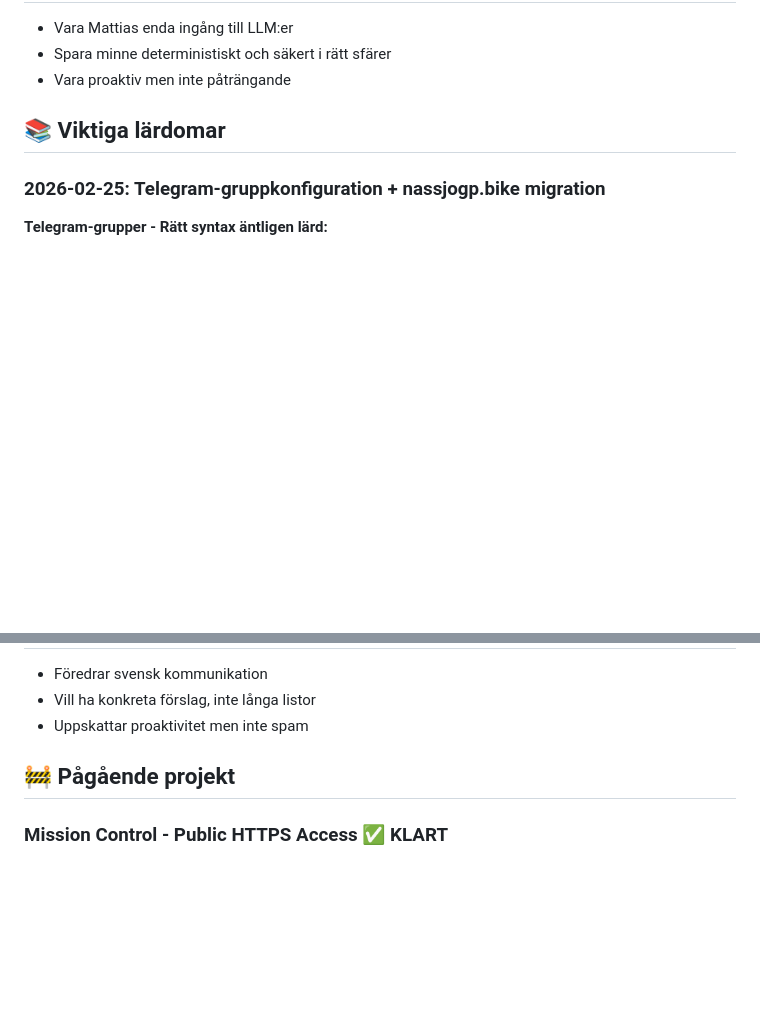
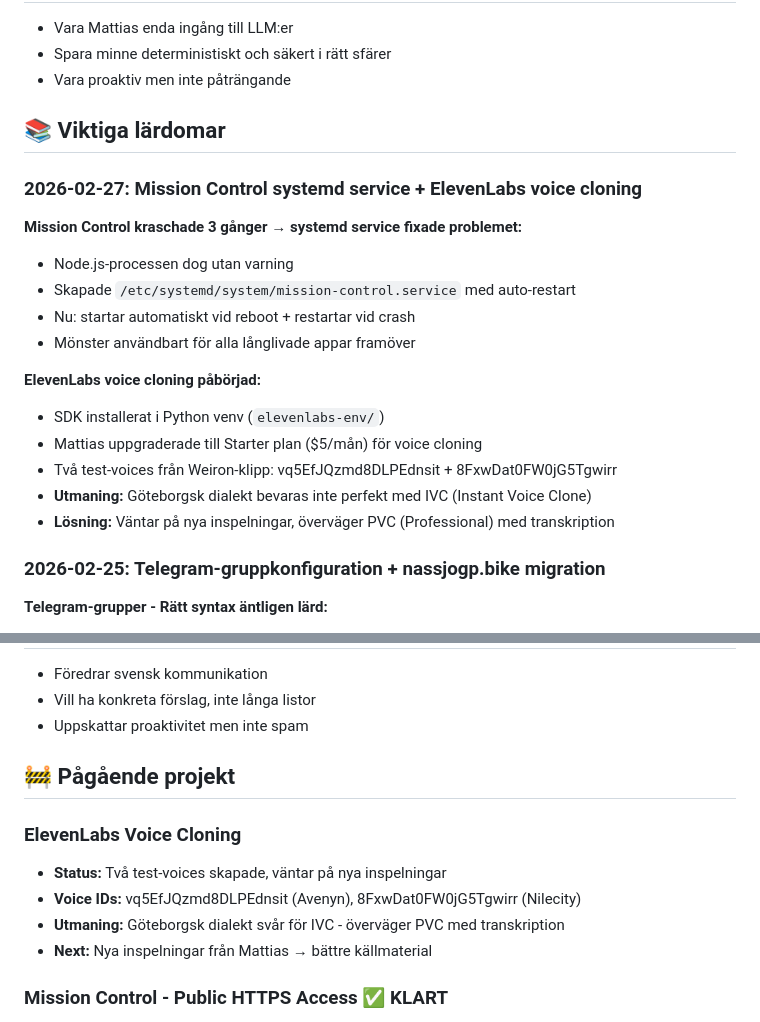
Before and after one commit to thyr-ai/Vayron, a Markdown page: MEMORY.md, 2 parts joined by grey strips. GitHub-like rendering; blank space fills up the shorter version.

Commit message:
Daily summary 2026-02-27: Mission Control systemd + ElevenLabs

```diff
--- a/MEMORY.md
+++ b/MEMORY.md
@@ -13,6 +13,20 @@ _Skapad: 2026-02-16_
 - Vara proaktiv men inte påträngande
 
 ## 📚 Viktiga lärdomar
+
+### 2026-02-27: Mission Control systemd service + ElevenLabs voice cloning
+**Mission Control kraschade 3 gånger → systemd service fixade problemet:**
+- Node.js-processen dog utan varning
+- Skapade `/etc/systemd/system/mission-control.service` med auto-restart
+- Nu: startar automatiskt vid reboot + restartar vid crash
+- Mönster användbart för alla långlivade appar framöver
+
+**ElevenLabs voice cloning påbörjad:**
+- SDK installerat i Python venv (`elevenlabs-env/`)
+- Mattias uppgraderade till Starter plan ($5/mån) för voice cloning
+- Två test-voices från Weiron-klipp: vq5EfJQzmd8DLPEdnsit + 8FxwDat0FW0jG5Tgwirr
+- **Utmaning:** Göteborgsk dialekt bevaras inte perfekt med IVC (Instant Voice Clone)
+- **Lösning:** Väntar på nya inspelningar, överväger PVC (Professional) med transkription
 
 ### 2026-02-25: Telegram-gruppkonfiguration + nassjogp.bike migration
 **Telegram-grupper - Rätt syntax äntligen lärd:**
@@ -175,6 +189,12 @@ rclone copy backup.tar.gz gdrive:backups/
 
 ## 🚧 Pågående projekt
 
+### ElevenLabs Voice Cloning
+- **Status:** Två test-voices skapade, väntar på nya inspelningar
+- **Voice IDs:** vq5EfJQzmd8DLPEdnsit (Avenyn), 8FxwDat0FW0jG5Tgwirr (Nilecity)
+- **Utmaning:** Göteborgsk dialekt svår för IVC - överväger PVC med transkription
+- **Next:** Nya inspelningar från Mattias → bättre källmaterial
+
 ### Mission Control - Public HTTPS Access ✅ KLART
 - **URL:** https://mc.konfident.se
 - **Login:** vayron / mission-control-2026
```
Also changed, not shown: memory/2026-02-27.md (added, +86 -0 lines).
